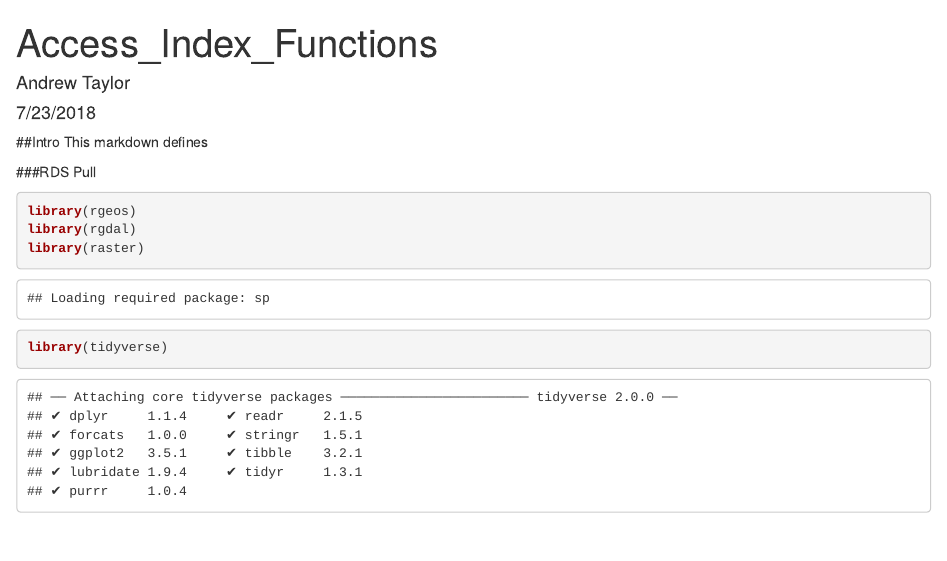
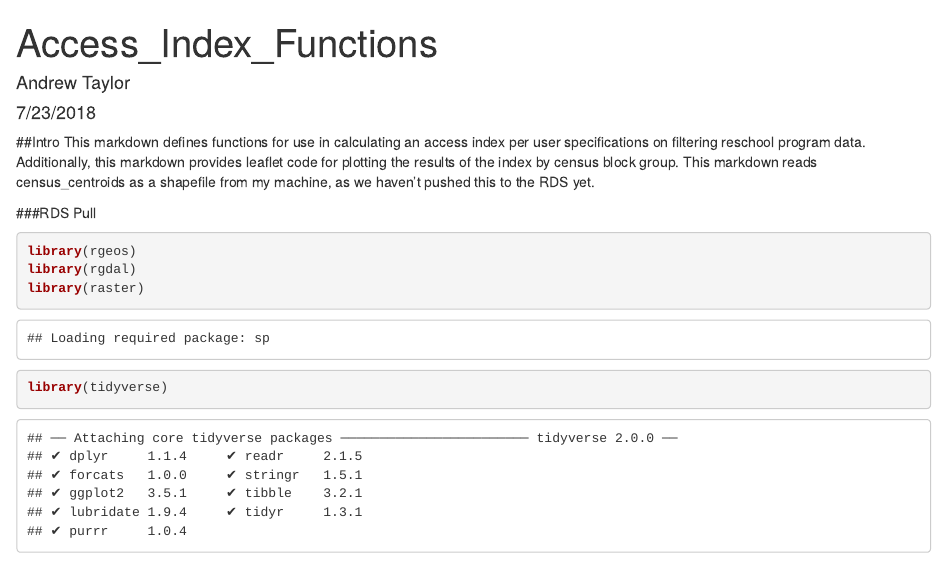
Before and after one commit to CRPE-UWB/osr_dssg, an R Markdown document (geoloc/Access_Index_Functions.Rmd): the page in a window 1100 px wide, from its top. Rendered offline with R 4.5, knitr and Pandoc, with nearby package versions; some code elsewhere in the file could not run offline.

````diff
--- a/geoloc/Access_Index_Functions.Rmd
+++ b/geoloc/Access_Index_Functions.Rmd
@@ -10,8 +10,7 @@
 ```
 
 ##Intro
-This markdown defines
-
+This markdown defines functions for use in calculating an access index per user specifications on filtering reschool program data. Additionally, this markdown provides leaflet code for plotting the results of the index by census block group. This markdown reads census_centroids as a shapefile from my machine, as we haven't pushed this to the RDS yet.
 
 ###RDS Pull
 ```{r}
````
